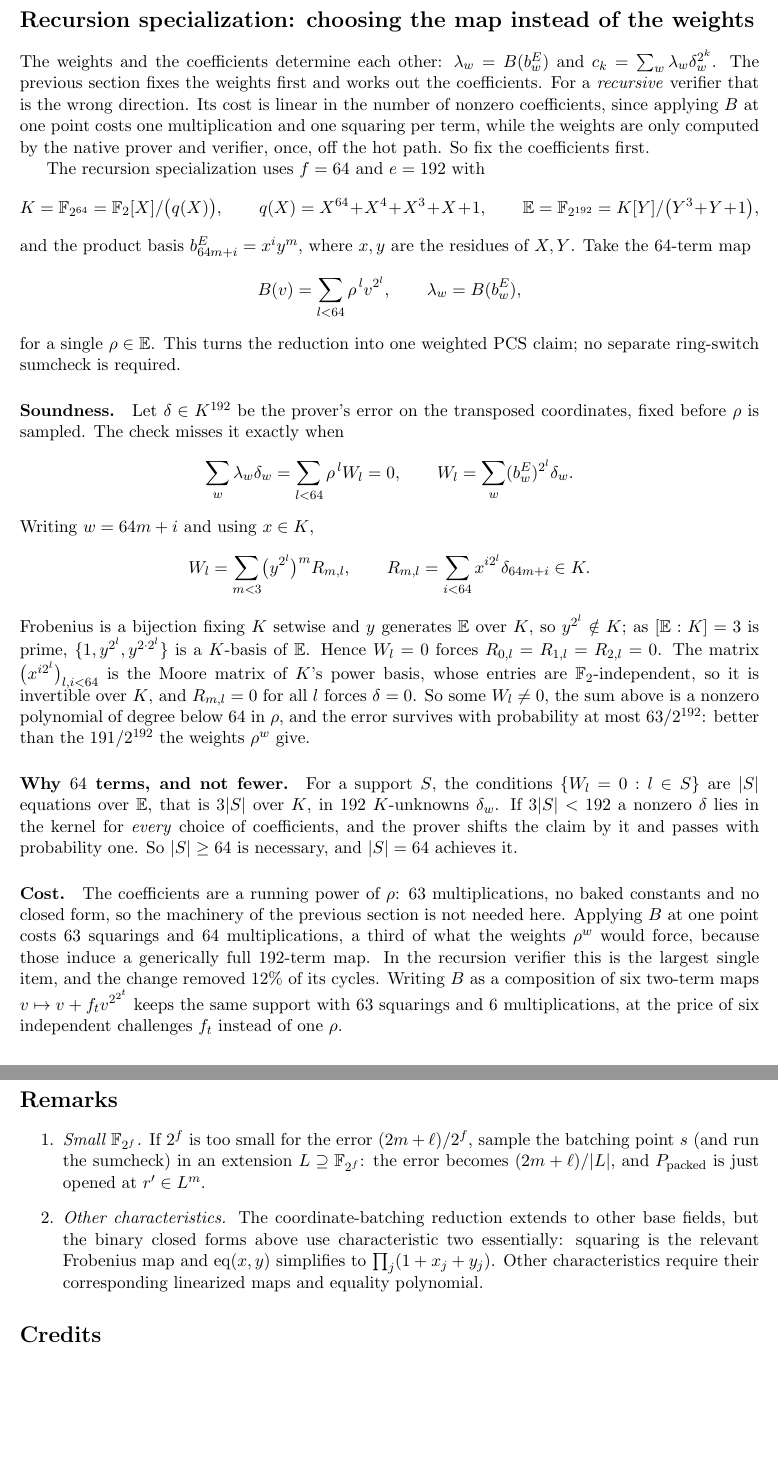
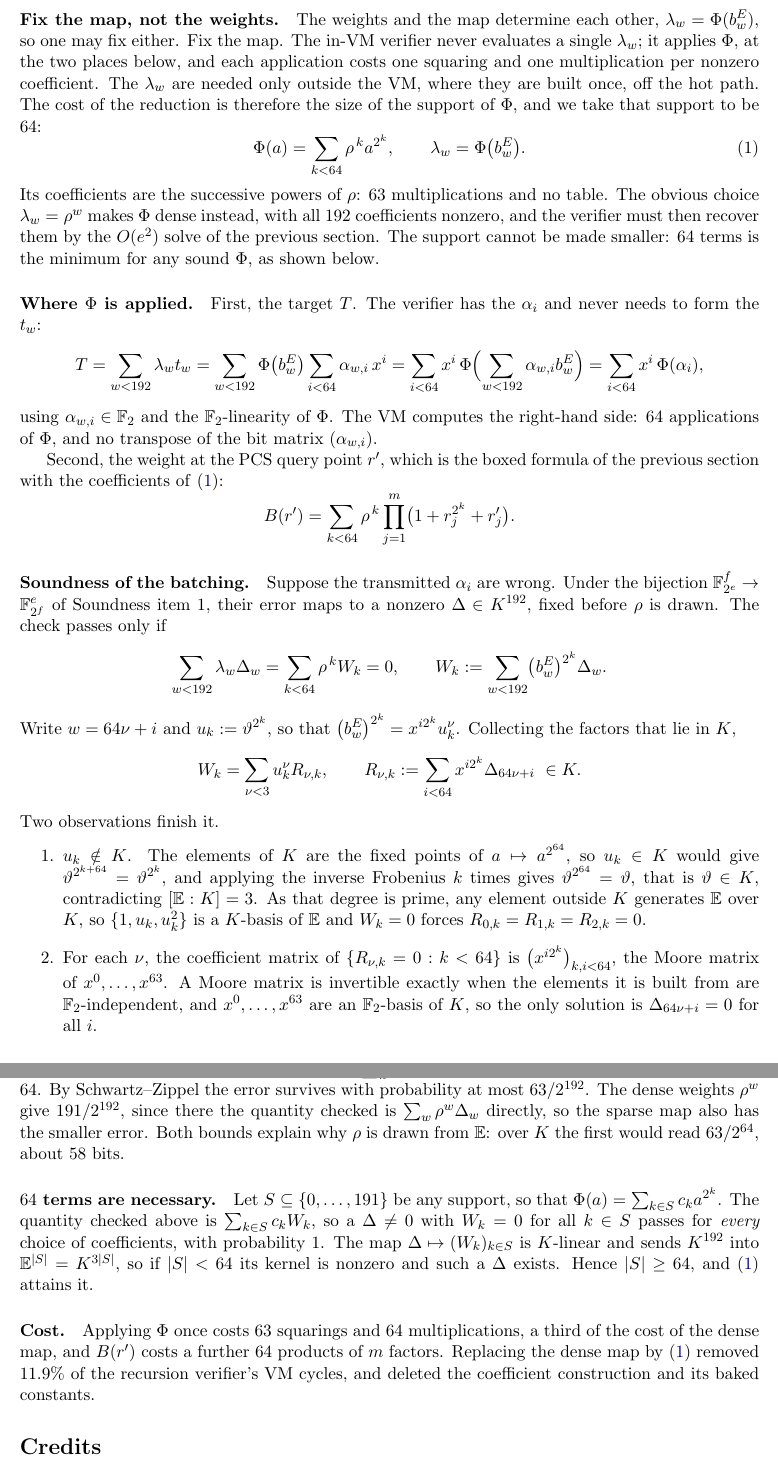
Before and after one commit to leanEthereum/leanVM-b, a LaTeX document (misc/ring-switching.tex): two parts of pages 5 and 6 of 6 before the commit and two parts of pages 4 and 5 of 5 after it, joined at a grey line, cut at the place of the change, the shorter picture padded with empty space. Compiled offline with pdfLaTeX.

Commit message:
docs: rewrite the ring-switch instantiation from first principles
The note ended with a GHASH worked example and a "recursion specialization"
that derived a closed form for coefficients we no longer compute. Both are
gone. In their place, one section that develops the case we actually run,
f = 64 and e = 192 over K = GF(2^64) and E = K[Theta]/(Theta^3 + Theta + 1):

- the two specializations, stated separately, since only the second is new:
  batching with one challenge rather than an eq tensor is what folds the
  weighted claim into the PCS opening, and that holds for any weights;
- the choice of map. The weights and the map determine each other, and the VM
  pays per nonzero coefficient of the map, so we fix the map at 64 terms and
  let the 192 weights follow;
- why 64 terms suffice: the coordinate splits over the K-basis {1, u, u^2} of E
  because [E:K] = 3 is prime, and the remaining systems are Moore matrices of a
  basis of K, hence invertible. Error 63/2^192;
- why 64 is the floor: the error map sends K^192 into K^{3|S|}, so a support
  below 64 leaves a kernel error that passes with probability one;
- where the verifier applies the map, and what it costs.

doc.tex 13's appendix carried the old dense-weight definition, its 191/2^192
bound and the deleted closed form; it now matches, and cites the note for the
optimality argument. Both PDFs build clean.

Co-Authored-By: Claude Opus 5 (1M context) <noreply@anthropic.com>

```diff
--- a/misc/ring-switching.tex
+++ b/misc/ring-switching.tex
@@ -113 +128,15 @@ Let $e=f=128$, so $L=\F_{2^{128}}$ and no embedding is involved. Define
+\paragraph{Fix the map, not the weights.} The weights and the map determine each other, $\lambda_w=\Phi(b^E_w)$, so one may fix either. Fix the map. The in-VM verifier never evaluates a single $\lambda_w$; it applies $\Phi$, at the two places below, and each application costs one squaring and one multiplication per nonzero coefficient. The $\lambda_w$ are needed only outside the VM, where they are built once, off the hot path. The cost of the reduction is therefore the size of the support of $\Phi$, and we take that support to be $64$:
+\begin{equation}
+\Phi(a)=\sum_{k<64}\rho^{\,k}a^{2^k},
+\qquad
+\lambda_w=\Phi\bigl(b^E_w\bigr).
+\label{eq:phi-choice}
+\end{equation}
+Its coefficients are the successive powers of $\rho$: $63$ multiplications and no table. The obvious choice $\lambda_w=\rho^w$ makes $\Phi$ dense instead, with all $192$ coefficients nonzero, and the verifier must then recover them by the $O(e^2)$ solve of the previous section. The support cannot be made smaller: $64$ terms is the minimum for any sound $\Phi$, as shown below.
+
+\paragraph{Where $\Phi$ is applied.} First, the target $T$. The verifier has the $\alpha_i$ and never needs to form the $t_w$:
 \[
+T=\sum_{w<192}\lambda_w t_w
+=\sum_{w<192}\Phi\bigl(b^E_w\bigr)\sum_{i<64}\alpha_{w,i}\,x^i
+=\sum_{i<64}x^i\,\Phi\Bigl(\sum_{w<192}\alpha_{w,i}b^E_w\Bigr)
+=\sum_{i<64}x^i\,\Phi(\alpha_i),
@@ -117,5 +143,5 @@ p(X)=X^{128}+X^7+X^2+X+1,
 \]
-and let $\alpha$ denote the residue of $X$ modulo $p$. The basis is $b^E_i=\alpha^i$, $i<128$. Then $\ell=7$, the batching point is $s=(s_0,\dots,s_6)$, and the weights are $\lambda_i=\eq(s,\bar\imath)$.
+using $\alpha_{w,i}\in\F_2$ and the $\F_2$-linearity of $\Phi$. The VM computes the right-hand side: $64$ applications of $\Phi$, and no transpose of the bit matrix $(\alpha_{w,i})$.
 
-\paragraph{Step 1: extracting binary coordinates.} Define $\operatorname{tr}(z)=\sum_{k<128}z^{2^k}$, an $\F_2$-valued linear function. We will construct constants $\delta_i$ satisfying
+Second, the weight at the PCS query point $r'$, which is the boxed formula of the previous section with the coefficients of \eqref{eq:phi-choice}:
 \[
@@ -141 +148 @@ Here the final sum is exactly a trace because $p'(\alpha^{2^j})=p'(\alpha)^{2^j}
-u=X^{-121}+X^{-126}+X^{-127}+X^{-128}.
+B(r')=\sum_{k<64}\rho^{\,k}\prod_{j=1}^{m}\bigl(1+r_j^{2^k}+r'_j\bigr).
@@ -174,45 +149,27 @@ c_k=d^{-2^k}\Bigl[\
 \]
 
-\paragraph{Cost.} The $k=0$ level needs $15$ constants: $d^{-1}\alpha^{127}$, the seven $1+\alpha^{-2^t}$, and the seven $d^{-1}\varepsilon_i$. Squaring all $15$ advances level $k$ to level $k+1$, so a verifier running a fixed program can bake in every level; and the $7\cdot128$ factor constants take only $128$ distinct values, since $1+\alpha^{-2^{k+t}}$ depends on $k+t\bmod128$ alone. Each $c_k$ then costs $14$ multiplications for the product and $7$ for the correction, so the whole table costs $O(e\log e)$ instead of $O(e^2)$. The seven weights $\lambda_i$, $i\le6$, share the four factors $1+s_t$, $t\ge3$, so they cost $O(\log e)$ as well.
+\paragraph{Soundness of the batching.} Suppose the transmitted $\alpha_i$ are wrong. Under the bijection $\F_{2^e}^f\to\F_{2^f}^e$ of Soundness item~1, their error maps to a nonzero $\Delta\in K^{192}$, fixed before $\rho$ is drawn. The check passes only if
+\[
+\sum_{w<192}\lambda_w\Delta_w=\sum_{k<64}\rho^{\,k}W_k=0,
+\qquad
+W_k:=\sum_{w<192}\bigl(b^E_w\bigr)^{2^k}\Delta_w.
+\]
+Write $w=64\nu+i$ and $u_k:=\vartheta^{2^k}$, so that $\bigl(b^E_w\bigr)^{2^k}=x^{i2^k}u_k^{\nu}$. Collecting the factors that lie in $K$,
+\[
+W_k=\sum_{\nu<3}u_k^{\nu}R_{\nu,k},
+\qquad
+R_{\nu,k}:=\sum_{i<64}x^{i2^k}\Delta_{64\nu+i}\ \in K.
+\]
+Two observations finish it.
+\begin{enumerate}
+\item $u_k\notin K$. The elements of $K$ are the fixed points of $a\mapsto a^{2^{64}}$, so $u_k\in K$ would give $\vartheta^{2^{k+64}}=\vartheta^{2^k}$, and applying the inverse Frobenius $k$ times gives $\vartheta^{2^{64}}=\vartheta$, that is $\vartheta\in K$, contradicting $[\E:K]=3$. As that degree is prime, any element outside $K$ generates $\E$ over $K$, so $\{1,u_k,u_k^2\}$ is a $K$-basis of $\E$ and $W_k=0$ forces $R_{0,k}=R_{1,k}=R_{2,k}=0$.
+\item For each $\nu$, the coefficient matrix of $\{R_{\nu,k}=0:k<64\}$ is $\bigl(x^{i2^k}\bigr)_{k,i<64}$, the Moore matrix of $x^0,\dots,x^{63}$. A Moore matrix is invertible exactly when the elements it is built from are $\F_2$-independent, and $x^0,\dots,x^{63}$ are an $\F_2$-basis of $K$, so the only solution is $\Delta_{64\nu+i}=0$ for all $i$.
+\end{enumerate}
+So $\Delta\neq0$ forces $W_k\neq0$ for some $k$, making $\sum_k\rho^kW_k$ a nonzero polynomial in $\rho$ of degree below $64$. By Schwartz--Zippel the error survives with probability at most $63/2^{192}$. The dense weights $\rho^w$ give $191/2^{192}$, since there the quantity checked is $\sum_w\rho^w\Delta_w$ directly, so the sparse map also has the smaller error. Both bounds explain why $\rho$ is drawn from $\E$: over $K$ the first would read $63/2^{64}$, about $58$ bits.
 
-\section*{Recursion specialization: choosing the map instead of the weights}
+\paragraph{$64$ terms are necessary.} Let $S\subseteq\{0,\dots,191\}$ be any support, so that $\Phi(a)=\sum_{k\in S}c_ka^{2^k}$. The quantity checked above is $\sum_{k\in S}c_kW_k$, so a $\Delta\neq0$ with $W_k=0$ for all $k\in S$ passes for \emph{every} choice of coefficients, with probability $1$. The map $\Delta\mapsto(W_k)_{k\in S}$ is $K$-linear and sends $K^{192}$ into $\E^{|S|}=K^{3|S|}$, so if $|S|<64$ its kernel is nonzero and such a $\Delta$ exists. Hence $|S|\ge64$, and \eqref{eq:phi-choice} attains it.
 
-The weights and the coefficients determine each other: $\lambda_w=B(b^E_w)$ and $c_k=\sum_w\lambda_w\delta_w^{2^k}$. The previous section fixes the weights first and works out the coefficients. For a \emph{recursive} verifier that is the wrong direction. Its cost is linear in the number of nonzero coefficients, since applying $B$ at one point costs one multiplication and one squaring per term, while the weights are only computed by the native prover and verifier, once, off the hot path. So fix the coefficients first.
-
-The recursion specialization uses $f=64$ and $e=192$ with
-\[
-K=\F_{2^{64}}=\F_2[X]/\bigl(q(X)\bigr),\qquad q(X)=X^{64}+X^4+X^3+X+1,
-\qquad
-\E=\F_{2^{192}}=K[Y]/\bigl(Y^3+Y+1\bigr),
-\]
-and the product basis $b^E_{64m+i}=x^iy^m$, where $x,y$ are the residues of $X,Y$. Take the $64$-term map
-\[
-B(v)=\sum_{l<64}\rho^{\,l}v^{2^l},\qquad \lambda_w=B(b^E_w),
-\]
-for a single $\rho\in\E$. This turns the reduction into one weighted PCS claim; no separate ring-switch sumcheck is required.
-
-\paragraph{Soundness.} Let $\delta\in K^{192}$ be the prover's error on the transposed coordinates, fixed before $\rho$ is sampled. The check misses it exactly when
-\[
-\sum_w \lambda_w\delta_w=\sum_{l<64}\rho^{\,l}W_l=0,
-\qquad W_l=\sum_w (b^E_w)^{2^l}\delta_w .
-\]
-Writing $w=64m+i$ and using $x\in K$,
-\[
-W_l=\sum_{m<3}\bigl(y^{2^l}\bigr)^m R_{m,l},
-\qquad R_{m,l}=\sum_{i<64}x^{i2^l}\delta_{64m+i}\in K .
-\]
-Frobenius is a bijection fixing $K$ setwise and $y$ generates $\E$ over $K$, so $y^{2^l}\notin K$; as $[\E:K]=3$ is prime, $\{1,y^{2^l},y^{2\cdot2^l}\}$ is a $K$-basis of $\E$. Hence $W_l=0$ forces $R_{0,l}=R_{1,l}=R_{2,l}=0$. The matrix $\bigl(x^{i2^l}\bigr)_{l,i<64}$ is the Moore matrix of $K$'s power basis, whose entries are $\F_2$-independent, so it is invertible over $K$, and $R_{m,l}=0$ for all $l$ forces $\delta=0$. So some $W_l\neq0$, the sum above is a nonzero polynomial of degree below $64$ in $\rho$, and the error survives with probability at most $63/2^{192}$: better than the $191/2^{192}$ the weights $\rho^w$ give.
-
-\paragraph{Why $64$ terms, and not fewer.} For a support $S$, the conditions $\{W_l=0:l\in S\}$ are $|S|$ equations over $\E$, that is $3|S|$ over $K$, in $192$ $K$-unknowns $\delta_w$. If $3|S|<192$ a nonzero $\delta$ lies in the kernel for \emph{every} choice of coefficients, and the prover shifts the claim by it and passes with probability one. So $|S|\geq64$ is necessary, and $|S|=64$ achieves it.
-
-\paragraph{Cost.} The coefficients are a running power of $\rho$: $63$ multiplications, no baked constants and no closed form, so the machinery of the previous section is not needed here. Applying $B$ at one point costs $63$ squarings and $64$ multiplications, a third of what the weights $\rho^w$ would force, because those induce a generically full $192$-term map. In the recursion verifier this is the largest single item, and the change removed $12\%$ of its cycles. Writing $B$ as a composition of six two-term maps $v\mapsto v+f_tv^{2^{2^t}}$ keeps the same support with $63$ squarings and $6$ multiplications, at the price of six independent challenges $f_t$ instead of one $\rho$.
-
-\section*{Remarks}
-
-\begin{enumerate}
-\item \emph{Small $\F_{2^f}$.} If $2^f$ is too small for the error $(2m+\ell)/2^f$, sample the batching point $s$ (and run the sumcheck) in an extension $L\supseteq\F_{2^f}$: the error becomes $(2m+\ell)/|L|$, and $P_\pkd$ is just opened at $r'\in L^m$.
-\item \emph{Other characteristics.} The coordinate-batching reduction extends to other base fields, but the binary closed forms above use characteristic two essentially: squaring is the relevant Frobenius map and $\eq(x,y)$ simplifies to $\prod_j(1+x_j+y_j)$. Other characteristics require their corresponding linearized maps and equality polynomial.
-\end{enumerate}
+\paragraph{Cost.} Applying $\Phi$ once costs $63$ squarings and $64$ multiplications, a third of the cost of the dense map, and $B(r')$ costs a further $64$ products of $m$ factors. Replacing the dense map by \eqref{eq:phi-choice} removed $11.9\%$ of the recursion verifier's VM cycles, and deleted the coefficient construction and its baked constants.
 
 \section*{Credits}
 
```
Also changed, not shown: misc/doc.tex (+18 -20 lines), misc/ring-switching.tex (75 more changed lines).
